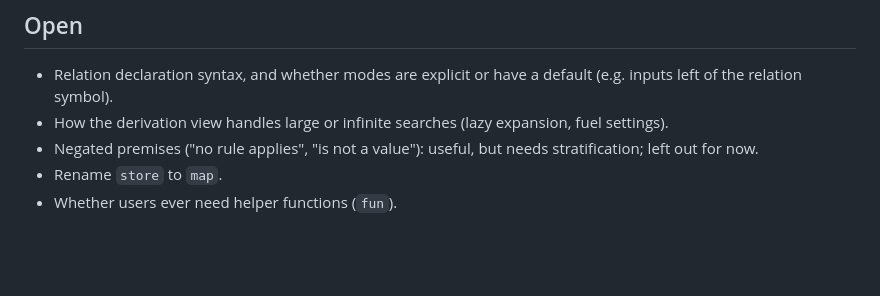
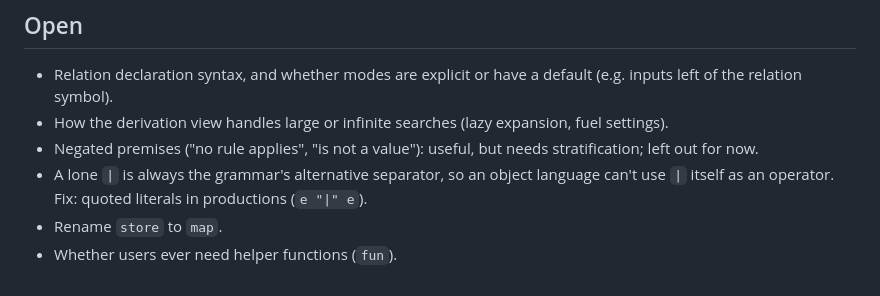
Before and after one commit to mrichards30/semantics-playground, a Markdown page: PLAN.md, the part around the change. Rendered like a GitHub page; blank space fills up the shorter version.

Commit message:
Plan: note the lone | limitation in grammars
Co-Authored-By: Claude Opus 5.5 (1M context) <noreply@anthropic.com>

```diff
--- a/PLAN.md
+++ b/PLAN.md
@@ -189,5 +189,8 @@ Development uses a project-local opam switch (`_opam/`, OCaml 5.5):
   expansion, fuel settings).
 - Negated premises ("no rule applies", "is not a value"): useful, but needs
   stratification; left out for now.
+- A lone `|` is always the grammar's alternative separator, so an object
+  language can't use `|` itself as an operator. Fix: quoted literals in
+  productions (`e "|" e`).
 - Rename `store` to `map`.
 - Whether users ever need helper functions (`fun`).
```
